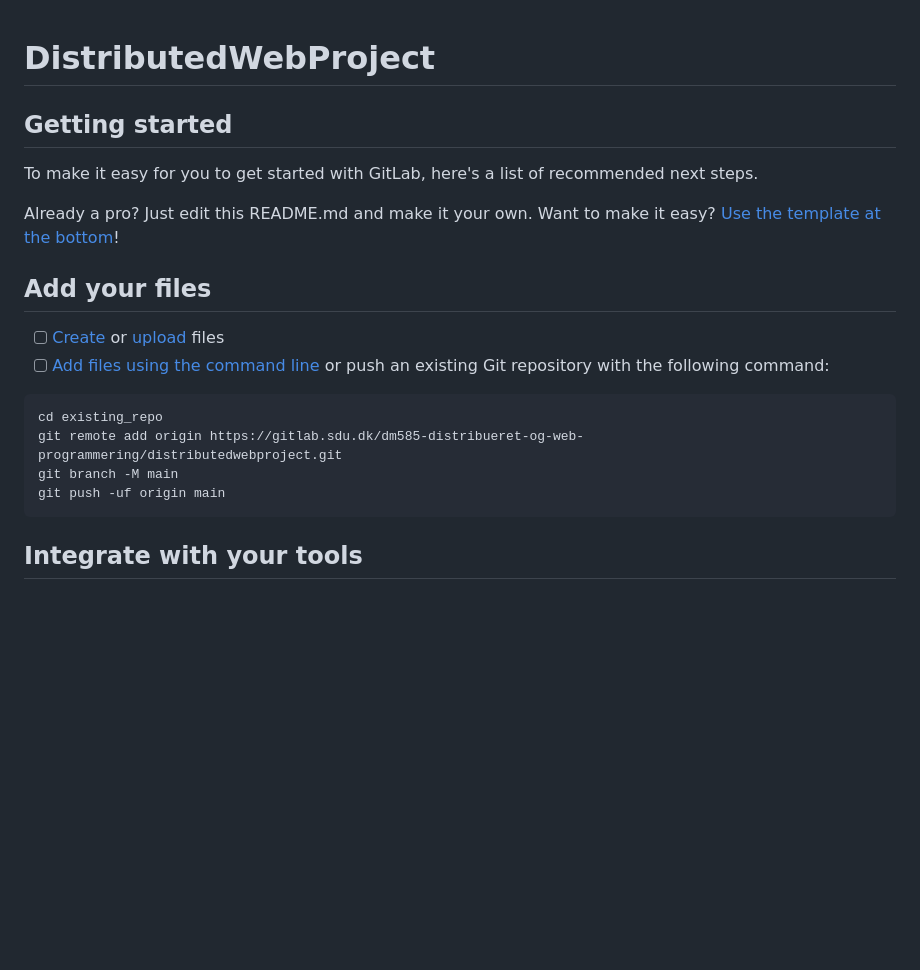
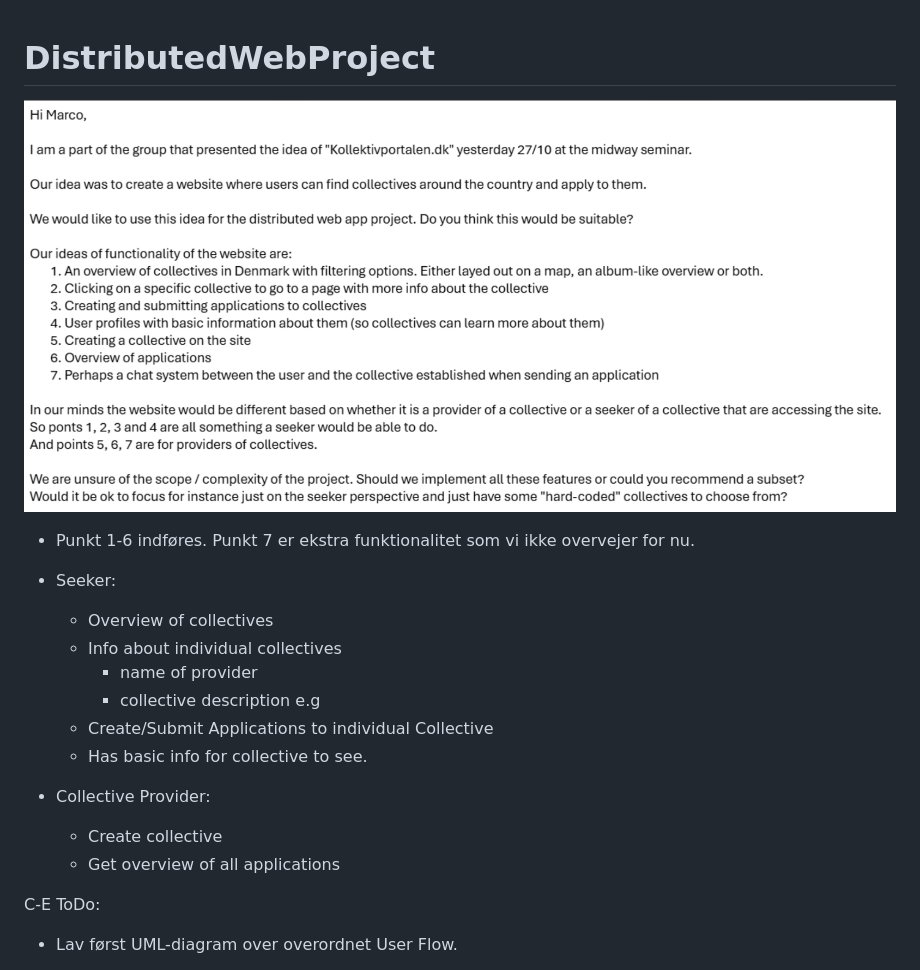
Before and after one commit to LucasBergholdt/DistributedWebProject, a Markdown page: README.md, the part around one of its changes. Drawn GitHub-style; pictures changed too: image-1.png (added); blank space fills up the shorter version.

````diff
--- a/README.md
+++ b/README.md
@@ -1,24 +1,30 @@
 # DistributedWebProject
+
+![alt text](image-1.png)
+
+- Punkt 1-6 indføres. Punkt 7 er ekstra funktionalitet som vi ikke overvejer for nu.
+
+
+- Seeker:
+  - Overview of collectives
+  - Info about individual collectives
+    - name of provider
+    - collective description e.g
+  - Create/Submit Applications to individual Collective
+  - Has basic info for collective to see.
+
+- Collective Provider:
+  - Create collective
+  - Get overview of all applications
 
 
 
-## Getting started
 
-To make it easy for you to get started with GitLab, here's a list of recommended next steps.
 
-Already a pro? Just edit this README.md and make it your own. Want to make it easy? [Use the template at the bottom](#editing-this-readme)!
 
-## Add your files
+C-E ToDo:
 
-- [ ] [Create](https://docs.gitlab.com/ee/user/project/repository/web_editor.html#create-a-file) or [upload](https://docs.gitlab.com/ee/user/project/repository/web_editor.html#upload-a-file) files
-- [ ] [Add files using the command line](https://docs.gitlab.com/topics/git/add_files/#add-files-to-a-git-repository) or push an existing Git repository with the following command:
+- Lav først UML-diagram over overordnet User Flow.
 
-```
-cd existing_repo
-git remote add origin https://gitlab.sdu.dk/dm585-distribueret-og-web-programmering/distributedwebproject.git
-git branch -M main
-git push -uf origin main
-```
 
-## Integrate with your tools
 
````
Also changed, not shown: other parts of README.md (+28 -65 lines), uml_code.png (added), 8 other files.
